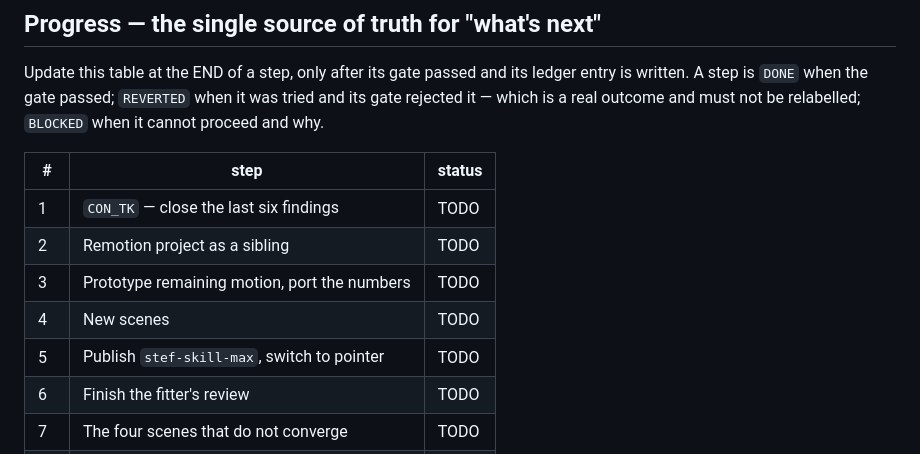
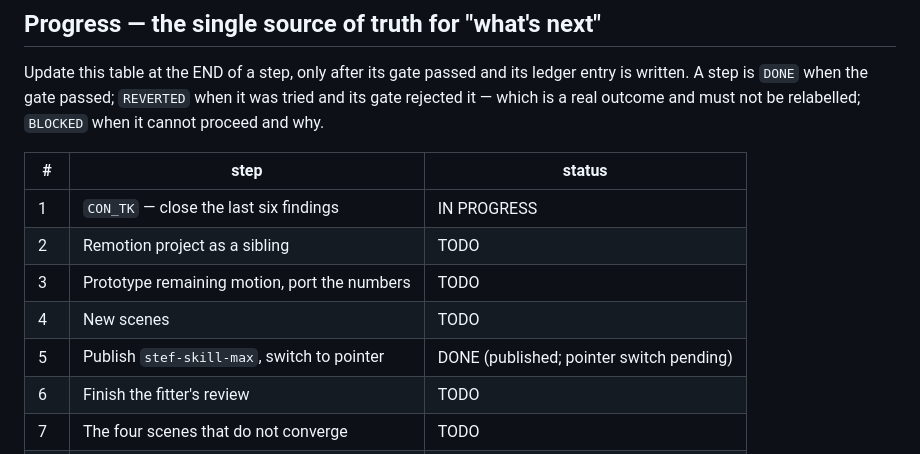
Before and after one commit to Stef-01/Coethia-visual, a Markdown page: docs/skill-max/ROADMAP.md, the part around the change. Drawn GitHub-style.

```diff
--- a/docs/skill-max/ROADMAP.md
+++ b/docs/skill-max/ROADMAP.md
@@ -53,11 +53,11 @@ is a real outcome and must not be relabelled; `BLOCKED` when it cannot proceed a
 
 | # | step | status |
 |---|---|---|
-| 1 | `CON_TK` — close the last six findings | TODO |
+| 1 | `CON_TK` — close the last six findings | IN PROGRESS |
 | 2 | Remotion project as a sibling | TODO |
 | 3 | Prototype remaining motion, port the numbers | TODO |
 | 4 | New scenes | TODO |
-| 5 | Publish `stef-skill-max`, switch to pointer | TODO |
+| 5 | Publish `stef-skill-max`, switch to pointer | DONE (published; pointer switch pending) |
 | 6 | Finish the fitter's review | TODO |
 | 7 | The four scenes that do not converge | TODO |
 | 8 | Stage 11 — accessibility | TODO |
```
Also changed, not shown: docs/skill-max/LEDGER.md (+55 -0 lines).
